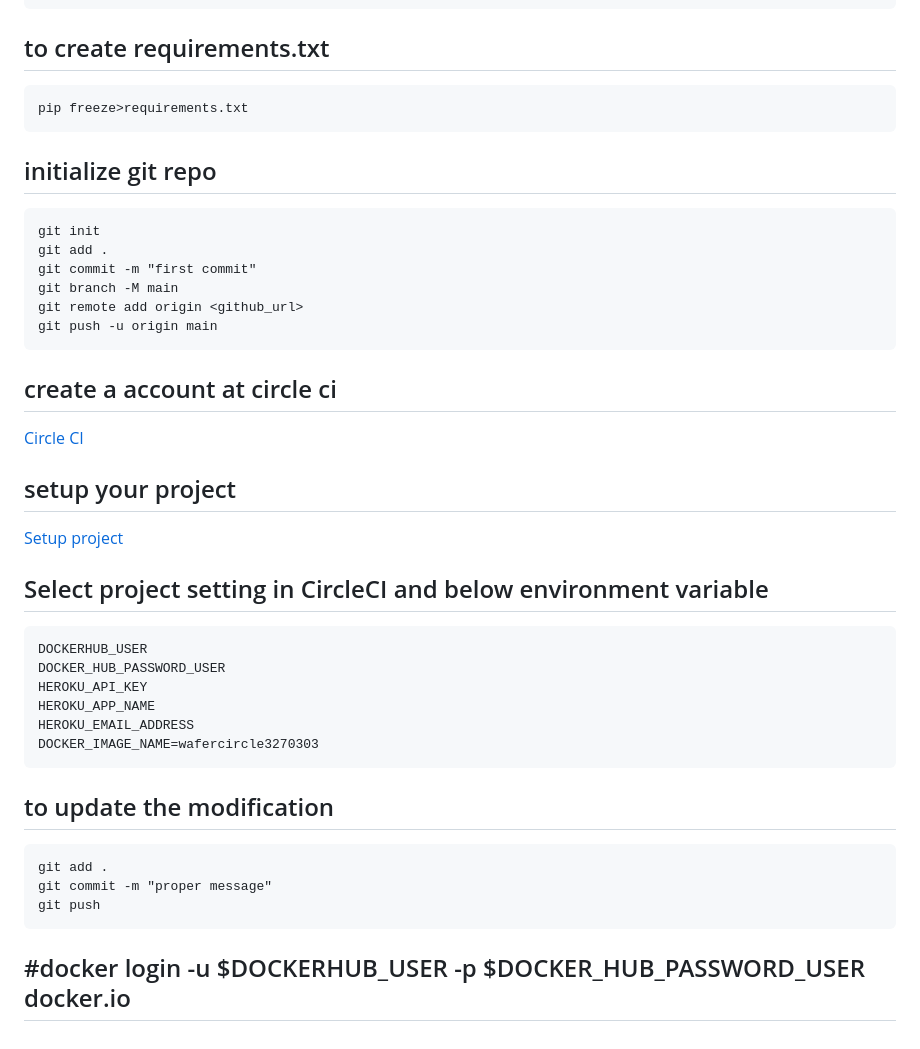
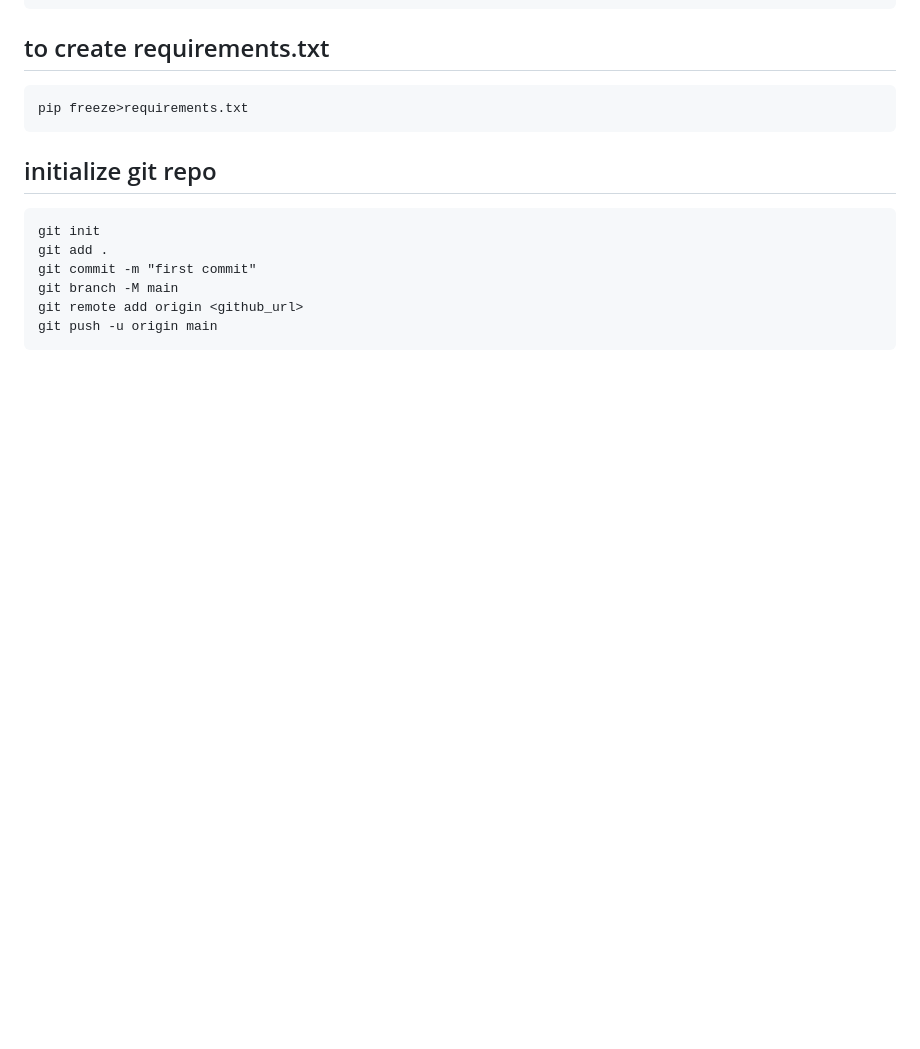
Before and after one commit to Vedant-1012/Semiconductor-Predictive-Maintenance-Solution, a Markdown page: README.md, the part around the change. GitHub-like rendering; blank space fills up the shorter version.

````diff
--- a/README.md
+++ b/README.md
@@ -185,34 +185,3 @@ git branch -M main
 git remote add origin <github_url>
 git push -u origin main
 ```
-
-## create a account at circle ci
-
-<a href="https://circleci.com/login/">Circle CI</a>
-
-## setup your project
-
-<a href="https://app.circleci.com/projects/github/Avnish327030/setup/"> Setup project </a>
-
-## Select project setting in CircleCI and below environment variable
-
-```
-DOCKERHUB_USER
-DOCKER_HUB_PASSWORD_USER
-HEROKU_API_KEY
-HEROKU_APP_NAME
-HEROKU_EMAIL_ADDRESS
-DOCKER_IMAGE_NAME=wafercircle3270303
-```
-
-
-## to update the modification
-
-```
-git add .
-git commit -m "proper message"
-git push
-```
-
-
-## #docker login -u $DOCKERHUB_USER -p $DOCKER_HUB_PASSWORD_USER docker.io
````
